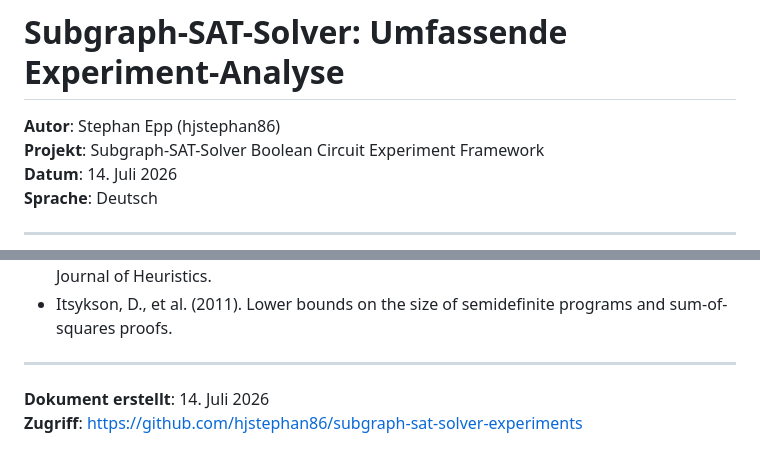
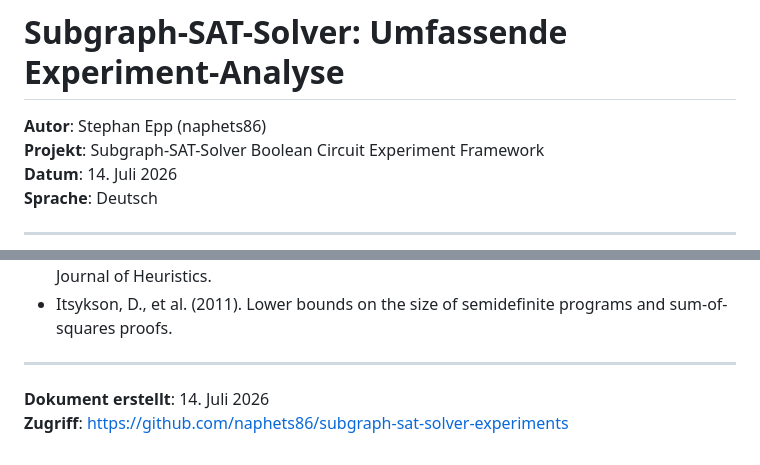
Before and after one commit to naphets86/subgraph-sat-solver-experiments, a Markdown page: RESULTS.md, 2 parts joined by grey strips. Rendered like a GitHub page.

Commit message:
Aktualisiere EXPERIMENT-ANALYSIS-COMPLETE.md

```diff
--- a/EXPERIMENT-ANALYSIS-COMPLETE.md
+++ b/RESULTS.md
@@ -1,6 +1,6 @@
 # Subgraph-SAT-Solver: Umfassende Experiment-Analyse
 
-**Autor**: Stephan Epp (hjstephan86)
+**Autor**: Stephan Epp (naphets86)
 **Projekt**: Subgraph-SAT-Solver Boolean Circuit Experiment Framework
 **Datum**: 14. Juli 2026
 **Sprache**: Deutsch
@@ -902,4 +902,4 @@ Diese Experiment-Sammlung wird als Basis verwendet für:
 ---
 
 **Dokument erstellt**: 14. Juli 2026
-**Zugriff**: https://github.com/hjstephan86/subgraph-sat-solver-experiments
+**Zugriff**: https://github.com/naphets86/subgraph-sat-solver-experiments
```
Also changed, not shown: other parts of RESULTS.md (+9 -9 lines).
